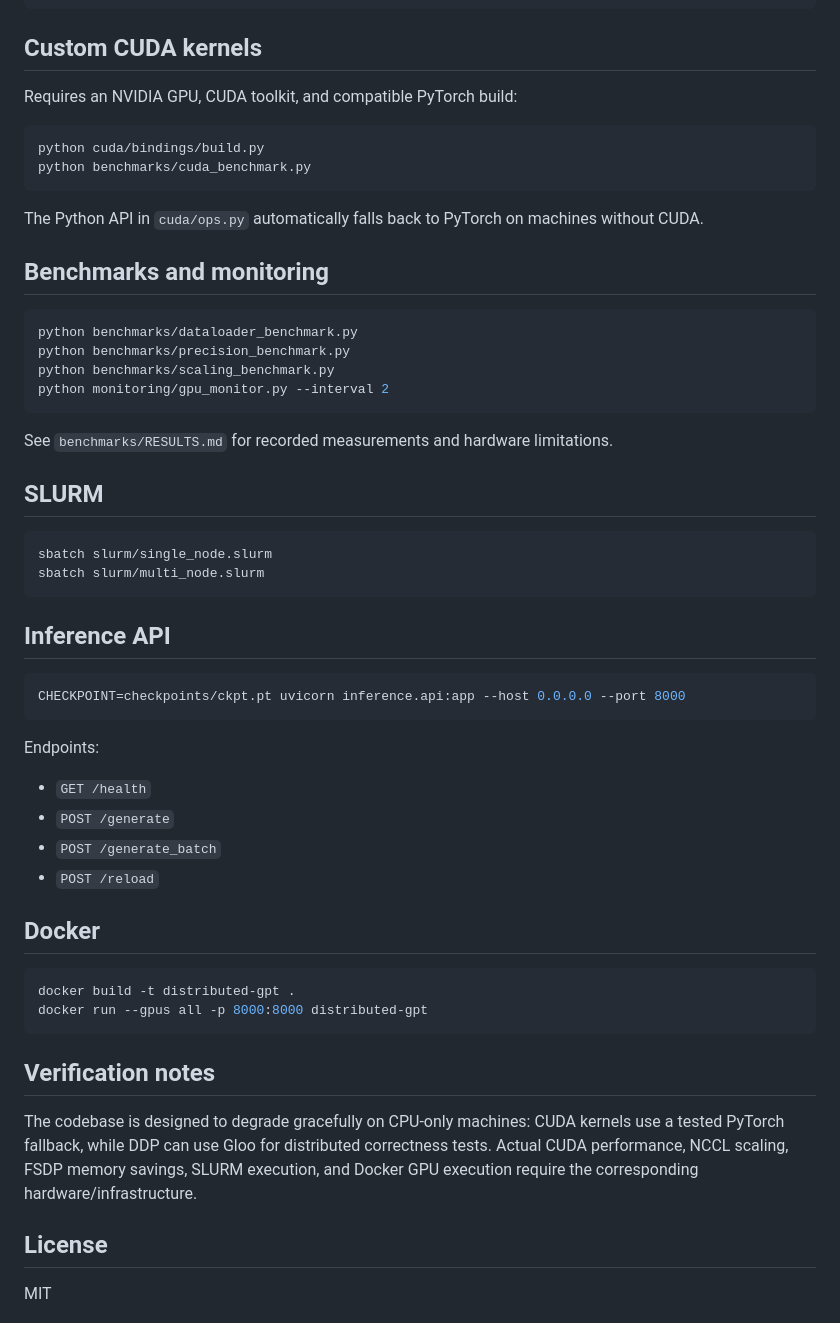
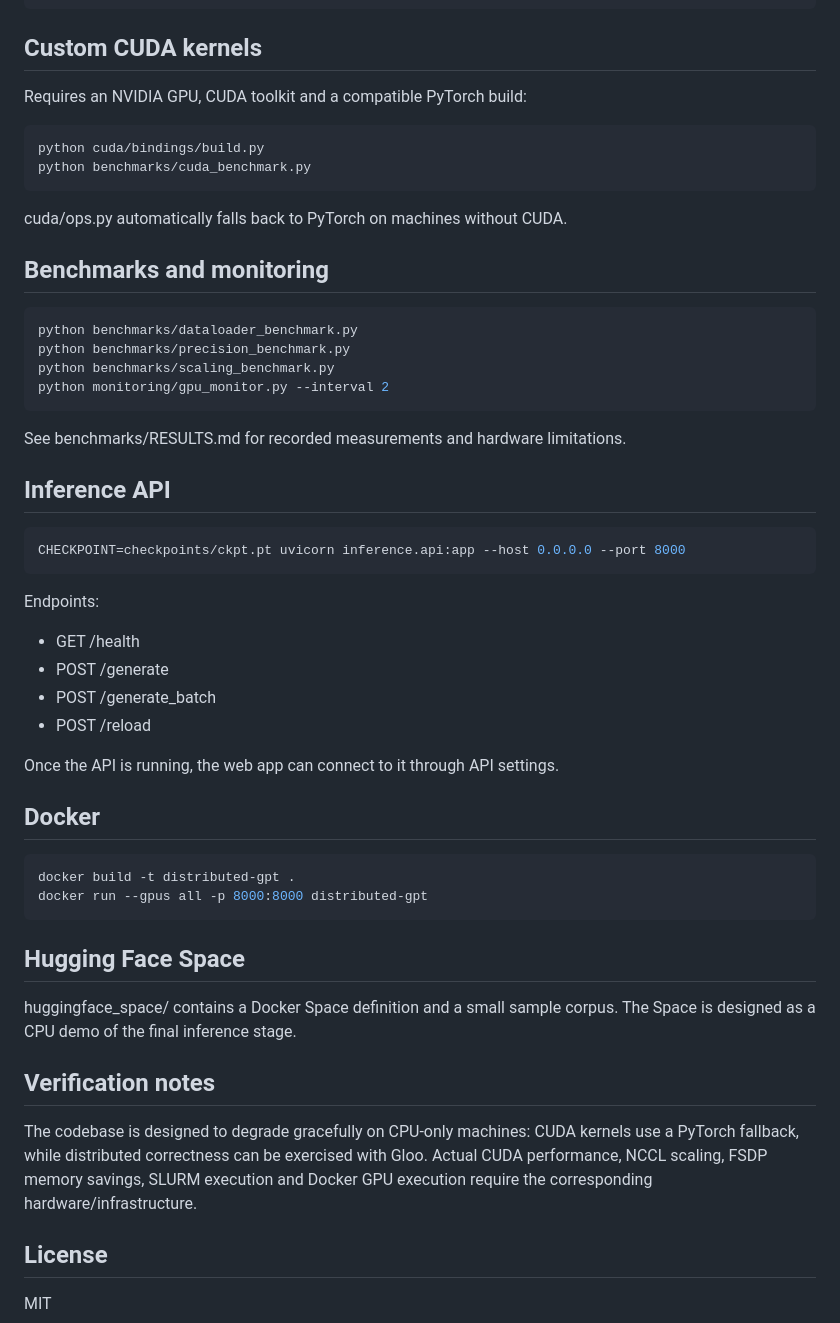
Before and after one commit to Ritik7nehra/DistributedGPT-CUDA-Optimized-Distributed-LLM-Training-Engine, a Markdown page: README.md, the part around one of its changes. GitHub-like rendering.

````diff
--- a/README.md
+++ b/README.md
@@ -57,14 +72,14 @@ torchrun --standalone --nproc_per_node=2 distributed/fsdp_train.py \
 
 ## Custom CUDA kernels
 
-Requires an NVIDIA GPU, CUDA toolkit, and compatible PyTorch build:
+Requires an NVIDIA GPU, CUDA toolkit and a compatible PyTorch build:
 
 ```bash
 python cuda/bindings/build.py
 python benchmarks/cuda_benchmark.py
 ```
 
-The Python API in `cuda/ops.py` automatically falls back to PyTorch on machines without CUDA.
+cuda/ops.py automatically falls back to PyTorch on machines without CUDA.
 
 ## Benchmarks and monitoring
 
@@ -75,14 +90,7 @@ python benchmarks/scaling_benchmark.py
 python monitoring/gpu_monitor.py --interval 2
 ```
 
-See `benchmarks/RESULTS.md` for recorded measurements and hardware limitations.
-
-## SLURM
-
-```bash
-sbatch slurm/single_node.slurm
-sbatch slurm/multi_node.slurm
-```
+See benchmarks/RESULTS.md for recorded measurements and hardware limitations.
 
 ## Inference API
 
@@ -91,10 +99,12 @@ CHECKPOINT=checkpoints/ckpt.pt uvicorn inference.api:app --host 0.0.0.0 --port 8
 ```
 
 Endpoints:
-- `GET /health`
-- `POST /generate`
-- `POST /generate_batch`
-- `POST /reload`
+- GET /health
+- POST /generate
+- POST /generate_batch
+- POST /reload
+
+Once the API is running, the web app can connect to it through API settings.
 
 ## Docker
 
@@ -103,9 +113,13 @@ docker build -t distributed-gpt .
 docker run --gpus all -p 8000:8000 distributed-gpt
 ```
 
+## Hugging Face Space
+
+huggingface_space/ contains a Docker Space definition and a small sample corpus. The Space is designed as a CPU demo of the final inference stage.
+
 ## Verification notes
 
-The codebase is designed to degrade gracefully on CPU-only machines: CUDA kernels use a tested PyTorch fallback, while DDP can use Gloo for distributed correctness tests. Actual CUDA performance, NCCL scaling, FSDP memory savings, SLURM execution, and Docker GPU execution require the corresponding hardware/infrastructure.
+The codebase is designed to degrade gracefully on CPU-only machines: CUDA kernels use a PyTorch fallback, while distributed correctness can be exercised with Gloo. Actual CUDA performance, NCCL scaling, FSDP memory savings, SLURM execution and Docker GPU execution require the corresponding hardware/infrastructure.
 
 ## License
 
````
Also changed, not shown: other parts of README.md (+24 -9 lines).
